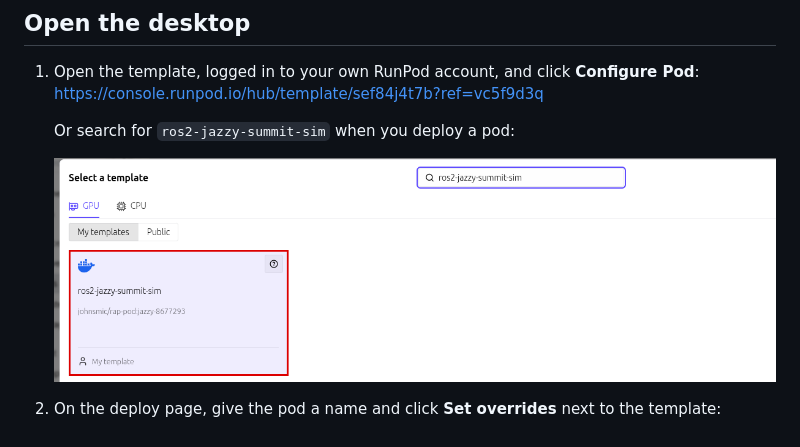
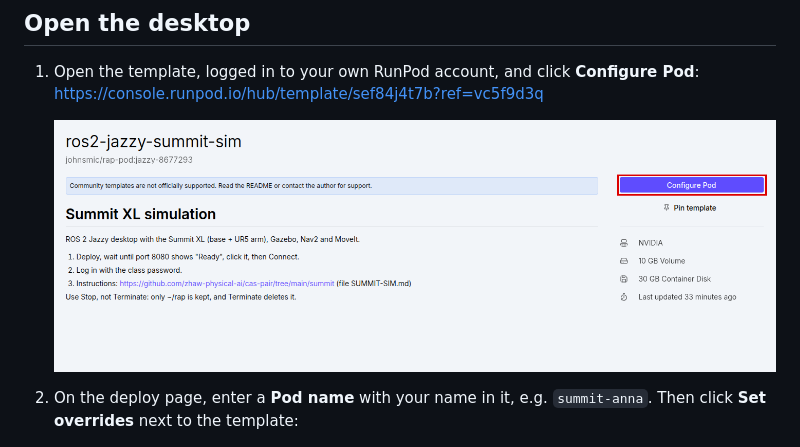
Before and after one commit to zhaw-physical-ai/cas-pair, a Markdown page: summit/SUMMIT-SIM.md, the part around the change. GitHub-like rendering; pictures changed too: summit/images/configure_pod.png (added).

Commit message:
added step1 to guide

```diff
--- a/summit/SUMMIT-SIM.md
+++ b/summit/SUMMIT-SIM.md
@@ -8,11 +8,10 @@ ROS 2 Jazzy desktop in your browser. No robot and no Jetson: it runs on a RunPod
 1. Open the template, logged in to your own RunPod account, and click **Configure Pod**:
    https://console.runpod.io/hub/template/sef84j4t7b?ref=vc5f9d3q
 
-   Or search for `ros2-jazzy-summit-sim` when you deploy a pod:
+   ![Configure Pod](images/configure_pod.png)
 
-   ![Select the template](images/choose_template.png)
-
-2. On the deploy page, give the pod a name and click **Set overrides** next to the template:
+2. On the deploy page, enter a **Pod name** with your name in it, e.g. `summit-anna`. Then click
+   **Set overrides** next to the template:
 
    ![Set overrides](images/override.png)
 
```
